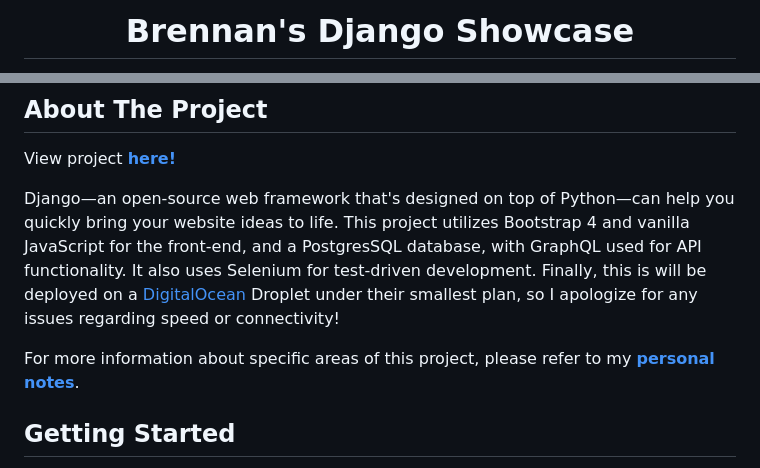
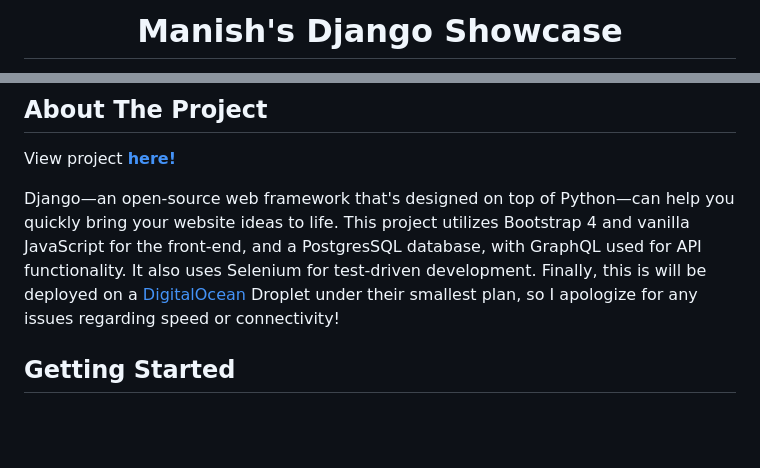
Before and after one commit to manishacharya-tech/Django_projects, a Markdown page: django-project-master/README.md, 2 parts joined by grey strips. GitHub-like rendering; blank space fills up the shorter version.

```diff
--- a/django-project-master/README.md
+++ b/django-project-master/README.md
@@ -1,3 +1,3 @@
-<h1 align="center">Brennan's Django Showcase</h1>
+<h1 align="center">Manish's Django Showcase</h1>
 
 <!-- NEW BADGES-->
@@ -37,8 +23,6 @@ src="https://img.shields.io/github/forks/brennanbrown/django-project?label=Fork%
 View project **[here!](http://django.life/)**
 
 Django—an open-source web framework that's designed on top of Python—can help you quickly bring your website ideas to life. This project utilizes Bootstrap 4 and vanilla JavaScript for the front-end, and a PostgresSQL database, with GraphQL used for API functionality. It also uses Selenium for test-driven development. Finally, this is will be deployed on a [DigitalOcean](https://digitalocean.com/) Droplet under their smallest plan, so I apologize for any issues regarding speed or connectivity!
-
-For more information about specific areas of this project, please refer to my **[personal notes](https://github.com/brennanbrown/django-project/blob/master/NOTES.md)**.
 
 <!-- GETTING STARTED -->
 ## Getting Started
```
Also changed, not shown: other parts of django-project-master/README.md (+0 -72 lines).
